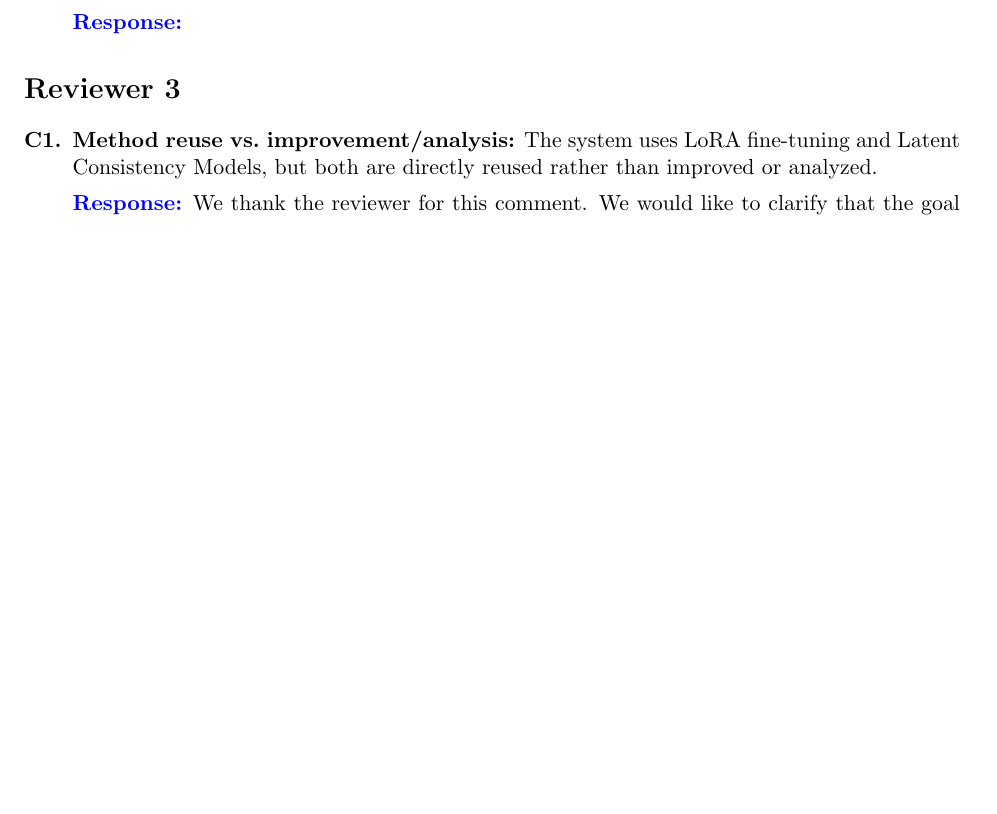
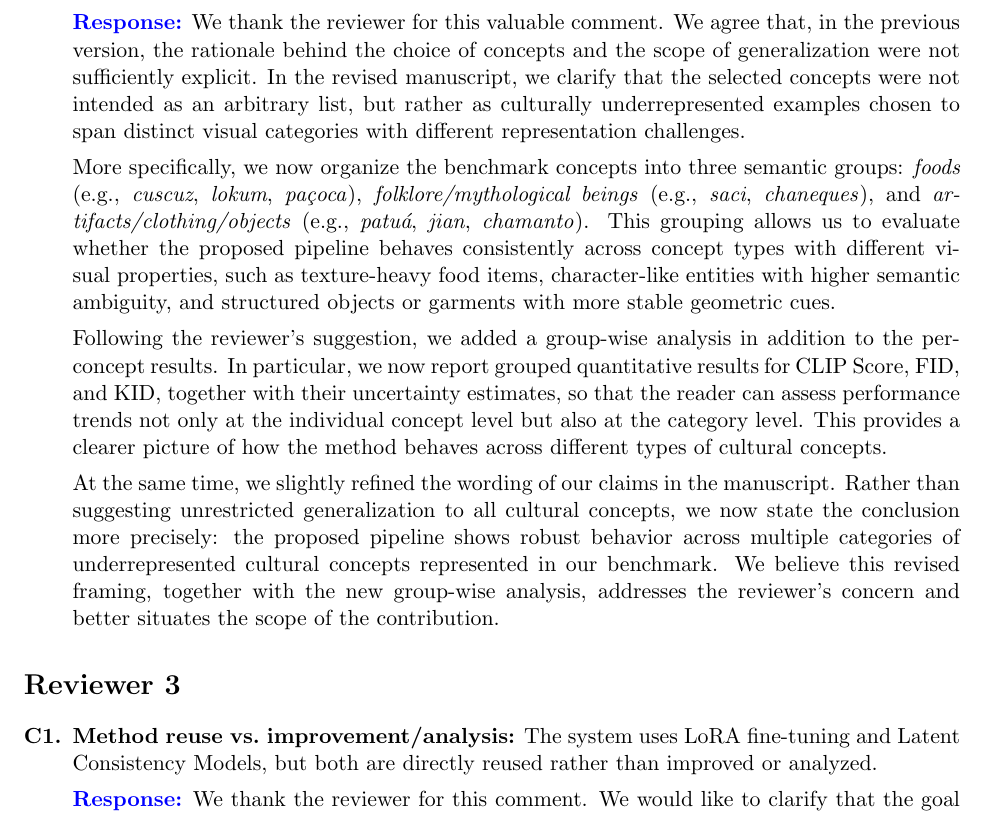
Before and after one commit to Fmahlow/Auto-Tune, a LaTeX document (paper_tex/rev2.tex): part of page 3 of 6, cut at the place of the change, the shorter picture padded with empty space. Compiled offline with pdfLaTeX.

```diff
--- a/paper_tex/rev2.tex
+++ b/paper_tex/rev2.tex
@@ -50,7 +50,13 @@
 
 \item \textbf{Concept selection and generalization:} The selected concepts are diverse but somewhat arbitrary, with unclear criteria beyond cultural underrepresentation. Clarify whether the results generalize across concept types. Include additional examples or at least group-wise analysis.
 
-\textbf{\textcolor{blue}{Response:}}
+\textbf{\textcolor{blue}{Response:}} We thank the reviewer for this valuable comment. We agree that, in the previous version, the rationale behind the choice of concepts and the scope of generalization were not sufficiently explicit. In the revised manuscript, we clarify that the selected concepts were not intended as an arbitrary list, but rather as culturally underrepresented examples chosen to span distinct visual categories with different representation challenges.
+
+More specifically, we now organize the benchmark concepts into three semantic groups: \emph{foods} (e.g., \textit{cuscuz}, \textit{lokum}, \textit{pa\c{c}oca}), \emph{folklore/mythological beings} (e.g., \textit{saci}, \textit{chaneques}), and \emph{artifacts/clothing/objects} (e.g., \textit{patu\'a}, \textit{jian}, \textit{chamanto}). This grouping allows us to evaluate whether the proposed pipeline behaves consistently across concept types with different visual properties, such as texture-heavy food items, character-like entities with higher semantic ambiguity, and structured objects or garments with more stable geometric cues.
+
+Following the reviewer’s suggestion, we added a group-wise analysis in addition to the per-concept results. In particular, we now report grouped quantitative results for CLIP Score, FID, and KID, together with their uncertainty estimates, so that the reader can assess performance trends not only at the individual concept level but also at the category level. This provides a clearer picture of how the method behaves across different types of cultural concepts.
+
+At the same time, we slightly refined the wording of our claims in the manuscript. Rather than suggesting unrestricted generalization to all cultural concepts, we now state the conclusion more precisely: the proposed pipeline shows robust behavior across multiple categories of underrepresented cultural concepts represented in our benchmark. We believe this revised framing, together with the new group-wise analysis, addresses the reviewer’s concern and better situates the scope of the contribution.
 \end{enumerate}
 
 \section*{Reviewer 3}
```
